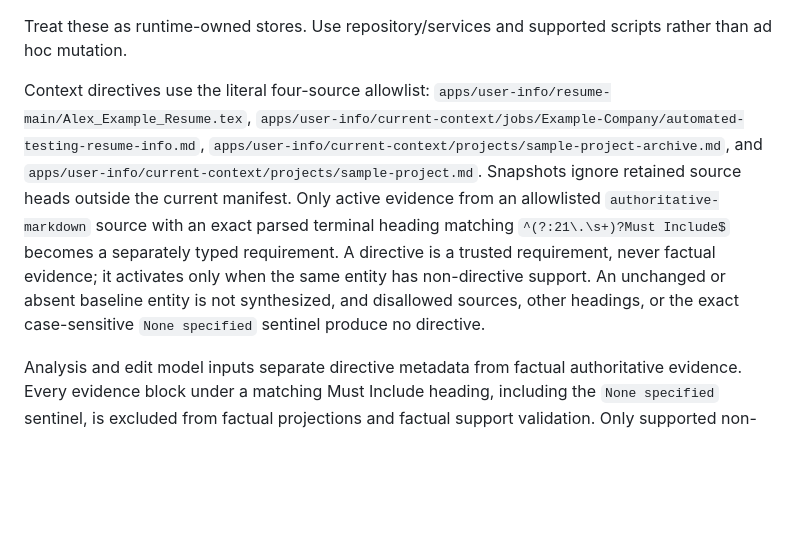
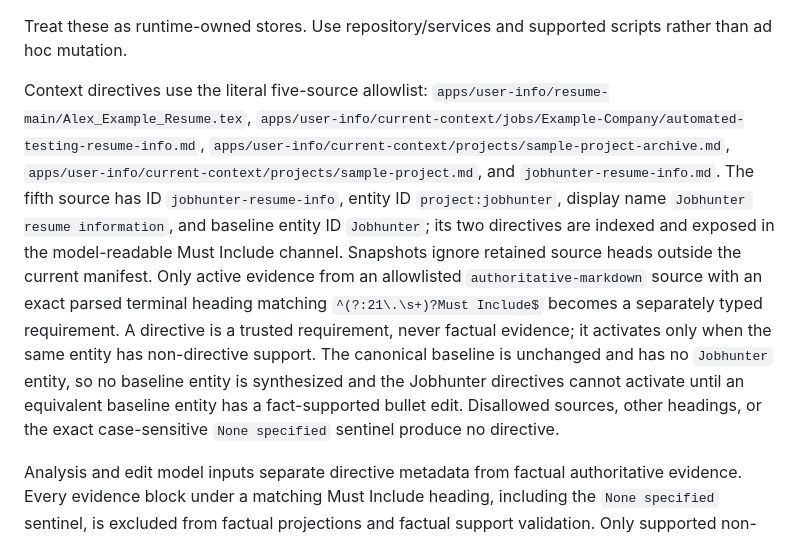
Before and after one commit to lukexu-0/jobhunter, a Markdown page: AGENTS.md, the part around the change. GitHub-like rendering; blank space fills up the shorter version.

Commit message:
Sanitized repository change

```diff
--- a/AGENTS.md
+++ b/AGENTS.md
@@ -28,7 +28,7 @@ Persistent state is split deliberately:
 
 Treat these as runtime-owned stores. Use repository/services and supported scripts rather than ad hoc mutation.
 
-Context directives use the literal four-source allowlist: `apps/user-info/resume-main/Alex_Example_Resume.tex`, `apps/user-info/current-context/jobs/Example-Company/automated-testing-resume-info.md`, `apps/user-info/current-context/projects/sample-project-archive.md`, and `apps/user-info/current-context/projects/sample-project.md`. Snapshots ignore retained source heads outside the current manifest. Only active evidence from an allowlisted `authoritative-markdown` source with an exact parsed terminal heading matching `^(?:21\.\s+)?Must Include$` becomes a separately typed requirement. A directive is a trusted requirement, never factual evidence; it activates only when the same entity has non-directive support. An unchanged or absent baseline entity is not synthesized, and disallowed sources, other headings, or the exact case-sensitive `None specified` sentinel produce no directive.
+Context directives use the literal five-source allowlist: `apps/user-info/resume-main/Alex_Example_Resume.tex`, `apps/user-info/current-context/jobs/Example-Company/automated-testing-resume-info.md`, `apps/user-info/current-context/projects/sample-project-archive.md`, `apps/user-info/current-context/projects/sample-project.md`, and `jobhunter-resume-info.md`. The fifth source has ID `jobhunter-resume-info`, entity ID `project:jobhunter`, display name `Jobhunter resume information`, and baseline entity ID `Jobhunter`; its two directives are indexed and exposed in the model-readable Must Include channel. Snapshots ignore retained source heads outside the current manifest. Only active evidence from an allowlisted `authoritative-markdown` source with an exact parsed terminal heading matching `^(?:21\.\s+)?Must Include$` becomes a separately typed requirement. A directive is a trusted requirement, never factual evidence; it activates only when the same entity has non-directive support. The canonical baseline is unchanged and has no `Jobhunter` entity, so no baseline entity is synthesized and the Jobhunter directives cannot activate until an equivalent baseline entity has a fact-supported bullet edit. Disallowed sources, other headings, or the exact case-sensitive `None specified` sentinel produce no directive.
 
 Analysis and edit model inputs separate directive metadata from factual authoritative evidence. Every evidence block under a matching Must Include heading, including the `None specified` sentinel, is excluded from factual projections and factual support validation. Only supported non-skill bullet edits activate directives. Validation requires every active directive to remain on a same-entity factual edit and plan decision. Neither Must Include section IDs nor directive IDs can support keywords, skills, fact winners, omissions, one-page correction candidates, or comments; active directive target bullets are not one-page omission candidates.
 
```
Also changed, not shown: 1 other file.
